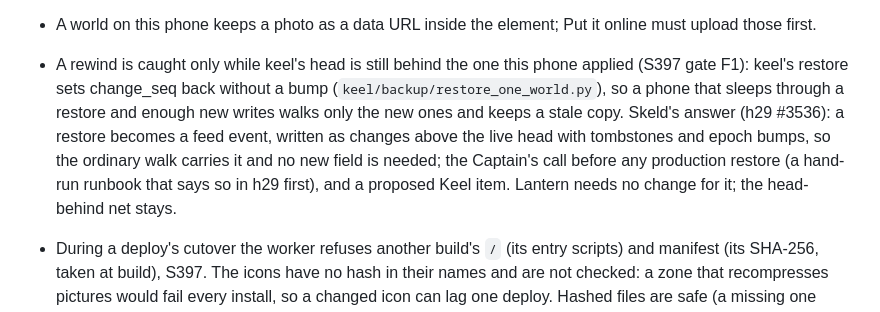
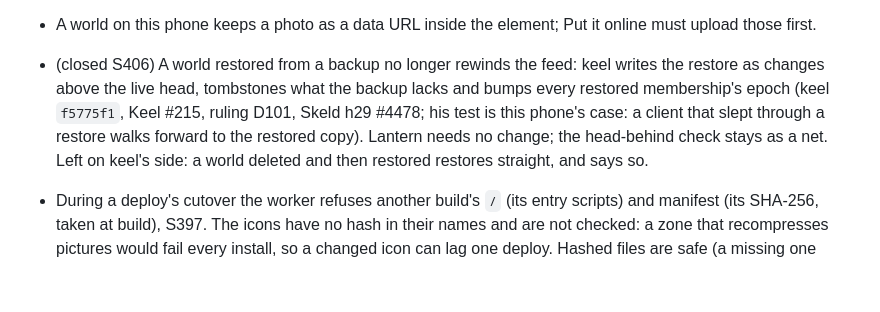
Before and after one commit to OnlyWorlds/lantern, a Markdown page: PROGRESS.md, the part around the change. Drawn GitHub-style; blank space fills up the shorter version.

Commit message:
lantern: PROGRESS, the restore rewind gap closed on keel's side (f5775f1, Keel #215, D101, Skeld h29 #4478); the head-behind check stays as a net
Co-Authored-By: Claude Opus 5.5 <noreply@anthropic.com>

```diff
--- a/PROGRESS.md
+++ b/PROGRESS.md
@@ -96,5 +96,5 @@ His next walk and the player round: `Forge/Notes/2026-10-14-lantern-smoke-3.md`
 - Zones answer a tap since S396 (inside an area, or within a finger of a line or an edge; the smallest holding the tap wins; its outline drawn bold, a card with Open). A zone's own name is not drawn on the map.
 - The party: Lantern cannot see who the players are (the members list is the owner's route), so it counts the party's Characters, not its players. A Collective of non-player Characters passes the empty-party check while no player sees the reveal.
 - A world on this phone keeps a photo as a data URL inside the element; Put it online must upload those first.
-- A rewind is caught only while keel's head is still behind the one this phone applied (S397 gate F1): keel's restore sets change_seq back without a bump (`keel/backup/restore_one_world.py`), so a phone that sleeps through a restore and enough new writes walks only the new ones and keeps a stale copy. Skeld's answer (h29 #3536): a restore becomes a feed event, written as changes above the live head with tombstones and epoch bumps, so the ordinary walk carries it and no new field is needed; the Captain's call before any production restore (a hand-run runbook that says so in h29 first), and a proposed Keel item. Lantern needs no change for it; the head-behind net stays.
+- (closed S406) A world restored from a backup no longer rewinds the feed: keel writes the restore as changes above the live head, tombstones what the backup lacks and bumps every restored membership's epoch (keel `f5775f1`, Keel #215, ruling D101, Skeld h29 #4478; his test is this phone's case: a client that slept through a restore walks forward to the restored copy). Lantern needs no change; the head-behind check stays as a net. Left on keel's side: a world deleted and then restored restores straight, and says so.
 - During a deploy's cutover the worker refuses another build's `/` (its entry scripts) and manifest (its SHA-256, taken at build), S397. The icons have no hash in their names and are not checked: a zone that recompresses pictures would fail every install, so a changed icon can lag one deploy. Hashed files are safe (a missing one refuses the install).
```
